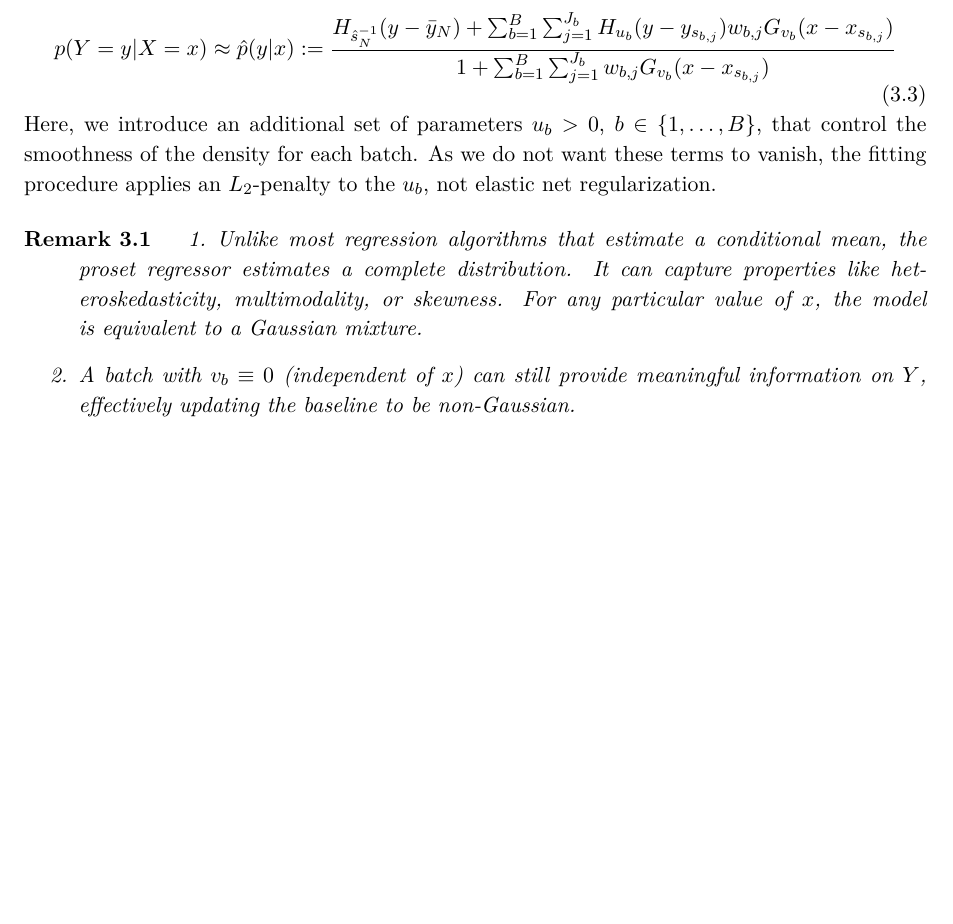
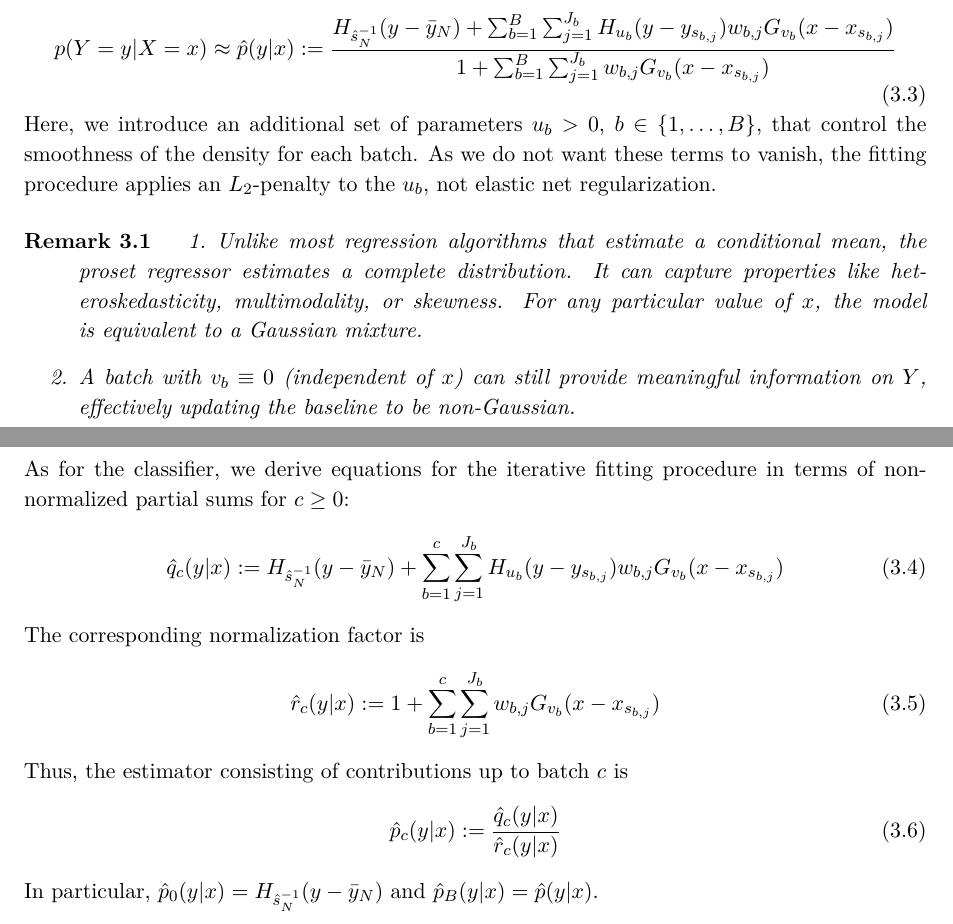
Before and after one commit to NRuf77/proset, a LaTeX thesis (doc/proset.tex, which reads doc/regressor.tex): part of page 66 of 94 before the commit and two parts of pages 66 and 67 of 94 after it, the two joined at a grey line, cut so that both start at the same text, the shorter picture padded with empty space. Compiled offline with pdfLaTeX.

Commit message:
Added expressions for partial sums, similar to the classification case.

```diff
--- a/doc/regressor.tex
+++ b/doc/regressor.tex
@@ -46,4 +46,24 @@ For any particular value of $x$, the model is equivalent to a Gaussian mixture.
 \end{enumerate}
 \end{remark}
 %
+As for the classifier, we derive equations for the iterative fitting procedure in terms of non-normalized partial sums for $c\geq0$:
+%
+\begin{equation}
+\hat{q}_c(y|x):=H_{\hat{s}^{-1}_N}(y-\bar{y}_N)+\sum_{b=1}^c\sum_{j=1}^{J_b}H_{u_b}(y-y_{s_{b,j}})w_{b,j}G_{v_b}(x-x_{s_{b,j}})\label{eq_hatqcxy}
+\end{equation}
+%
+The corresponding normalization factor is
+%
+\begin{equation}
+\hat{r}_c(y|x):=1+\sum_{b=1}^c\sum_{j=1}^{J_b}w_{b,j}G_{v_b}(x-x_{s_{b,j}})\label{eq_hatrcxy}
+\end{equation}
+%
+Thus, the estimator consisting of contributions up to batch $c$ is
+%
+\begin{equation}
+\hat{p}_c(y|x):=\frac{\hat{q}_c(y|x)}{\hat{r}_c(y|x)}\label{eq_hatpcxy}
+\end{equation}
+%
+In particular, $\hat{p}_0(y|x)=H_{\hat{s}^{-1}_N}(y-\bar{y}_N)$ and $\hat{p}_B(y|x)=\hat{p}(y|x)$.
+%
 \endinput
```
